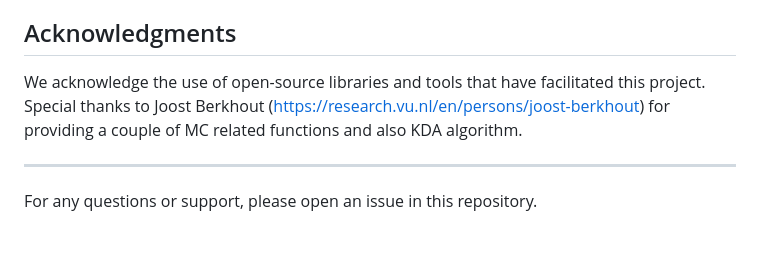
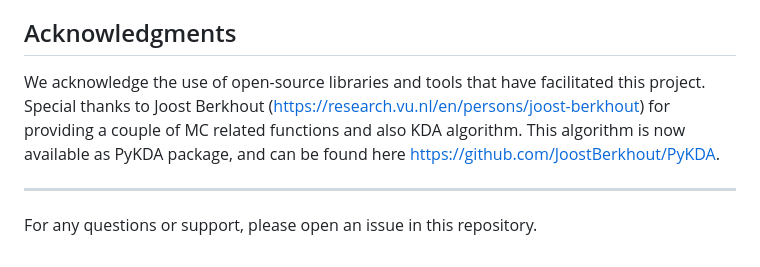
Before and after one commit to MJ2417/SimulationSupportedBayesianNetwork, a Markdown page: README.md, the part around the change. Rendered like a GitHub page.

```diff
--- a/README.md
+++ b/README.md
@@ -92,7 +92,7 @@ Comprehensive documentation is available in the `Docs/` directory, including:
 
 ## Acknowledgments
 
-We acknowledge the use of open-source libraries and tools that have facilitated this project. Special thanks to Joost Berkhout (https://research.vu.nl/en/persons/joost-berkhout) for providing a couple of MC related functions and also KDA algorithm.
+We acknowledge the use of open-source libraries and tools that have facilitated this project. Special thanks to Joost Berkhout (https://research.vu.nl/en/persons/joost-berkhout) for providing a couple of MC related functions and also KDA algorithm. This algorithm is now available as PyKDA package, and can be found here https://github.com/JoostBerkhout/PyKDA.
 
 ---
 
```
